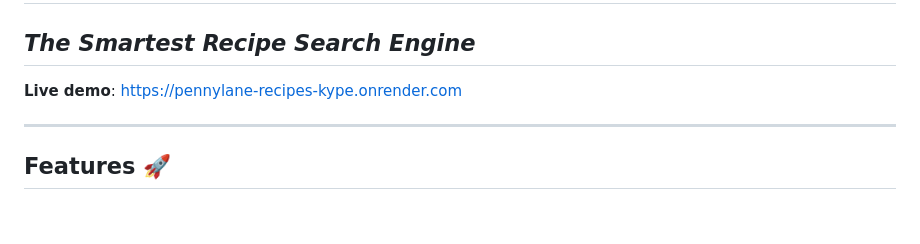
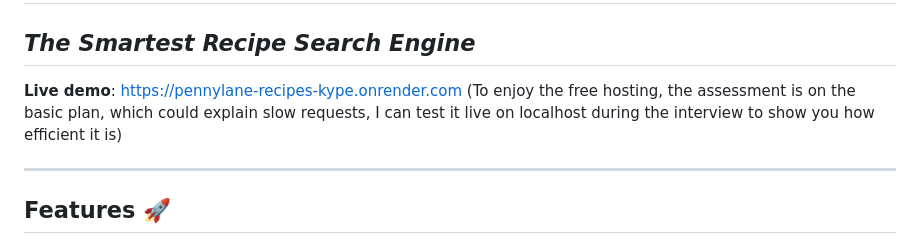
Before and after one commit to VirThomas/pennylane-assessment, a Markdown page: README.md, the part around the change. Drawn GitHub-style; blank space fills up the shorter version.

```diff
--- a/README.md
+++ b/README.md
@@ -1,7 +1,7 @@
 # Pennylane-Assessment (a.k.a. Cook-eat)
 ## _The Smartest Recipe Search Engine_
 
-**Live demo**: https://pennylane-recipes-kype.onrender.com
+**Live demo**: https://pennylane-recipes-kype.onrender.com (To enjoy the free hosting, the assessment is on the basic plan, which could explain slow requests, I can test it live on localhost during the interview to show you how efficient it is)
 
 ---
 
```
